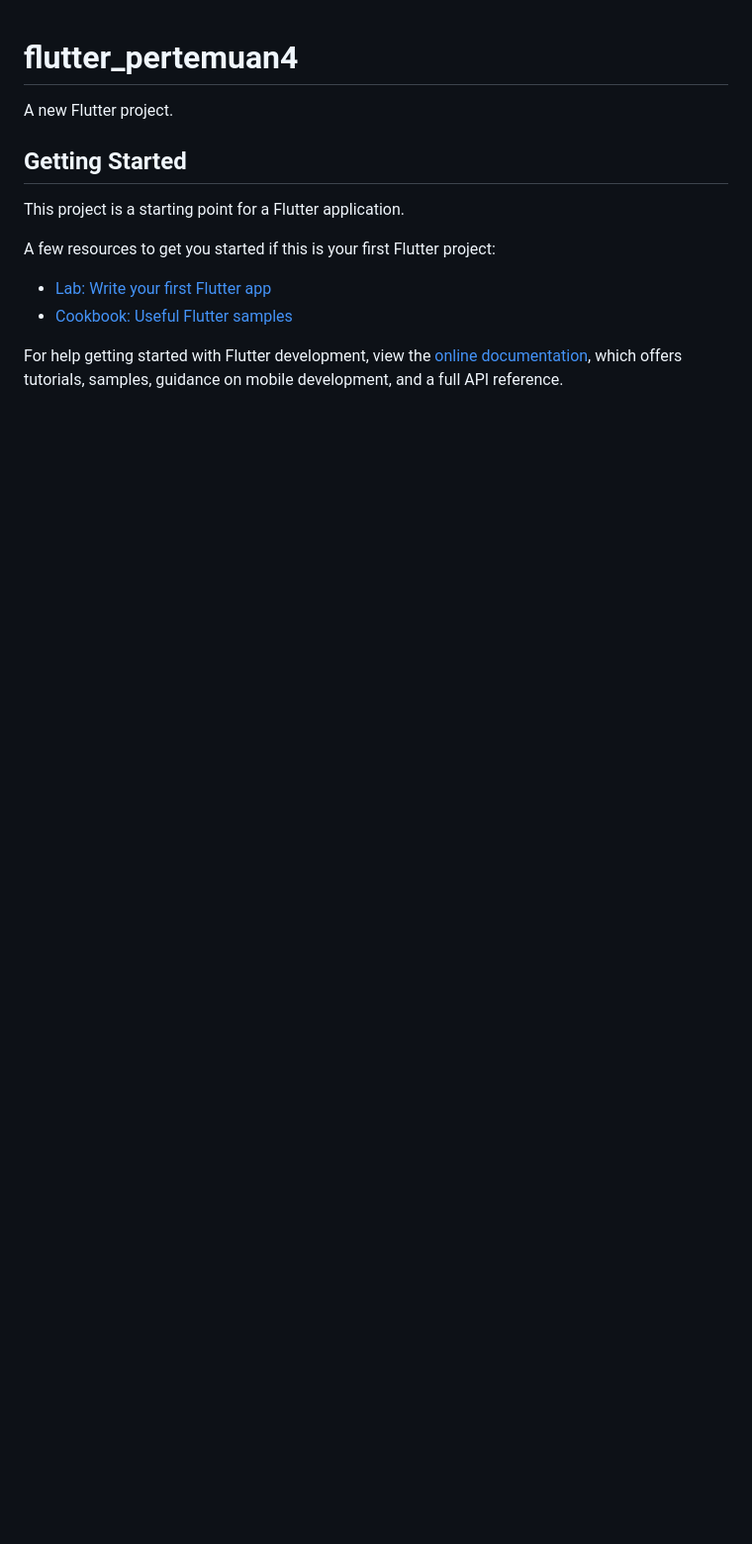
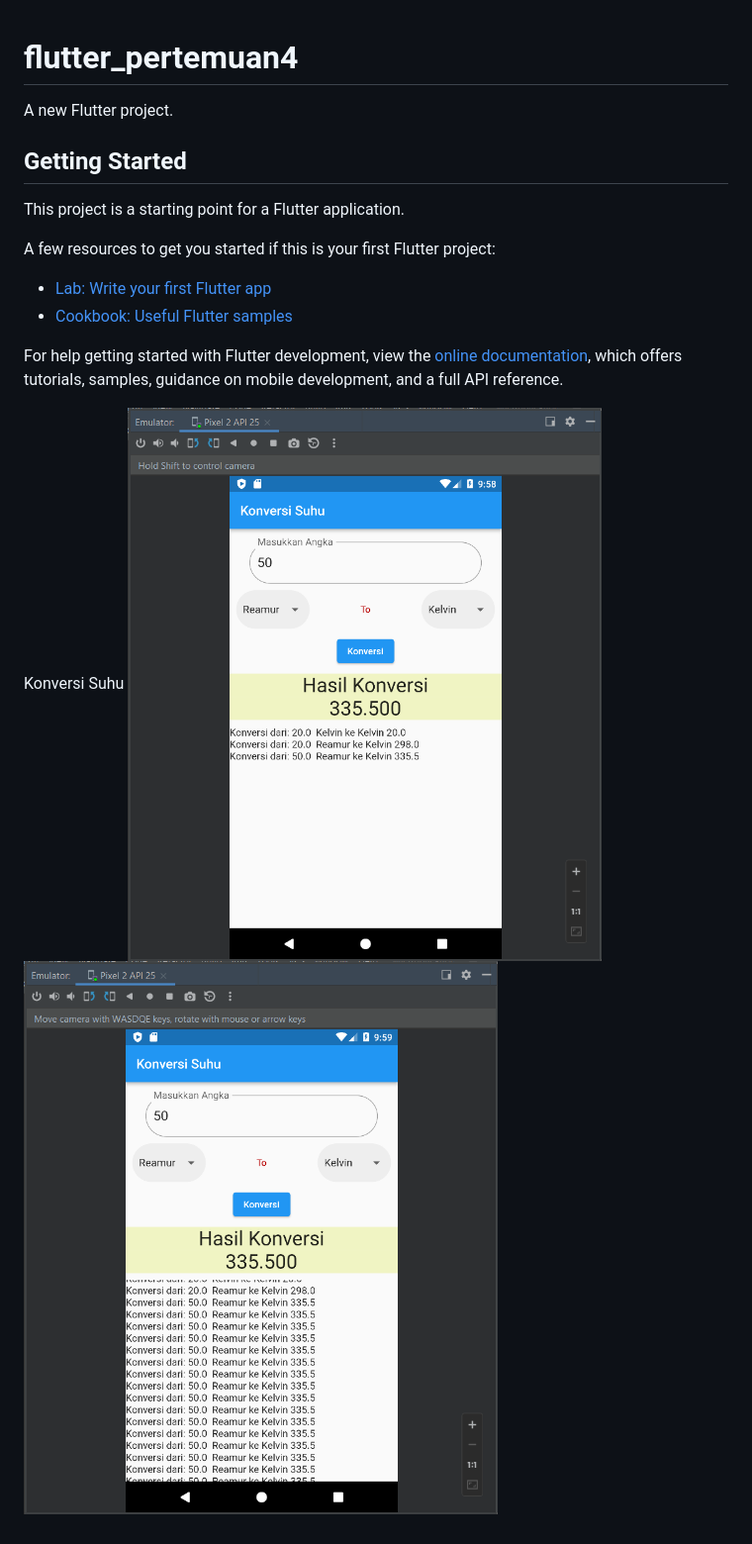
Before and after one commit to Muhammad-Al-Kindy/Mobile_Flutter_pertemuan4, a Markdown page: README.md, the part around the change. Shown: that part at 99% size. Rendered like a GitHub page; pictures changed too: img/konversi_kedua.png (added), img/konversi_pertama.png (added); blank space fills up the shorter version.

Commit message:
Penambahan Dokumentasi

```diff
--- a/README.md
+++ b/README.md
@@ -14,3 +14,7 @@ A few resources to get you started if this is your first Flutter project:
 For help getting started with Flutter development, view the
 [online documentation](https://docs.flutter.dev/), which offers tutorials,
 samples, guidance on mobile development, and a full API reference.
+
+Konversi Suhu
+![Alt text](img/konversi_pertama.png)
+![Alt text](img/konversi_kedua.png)
```
